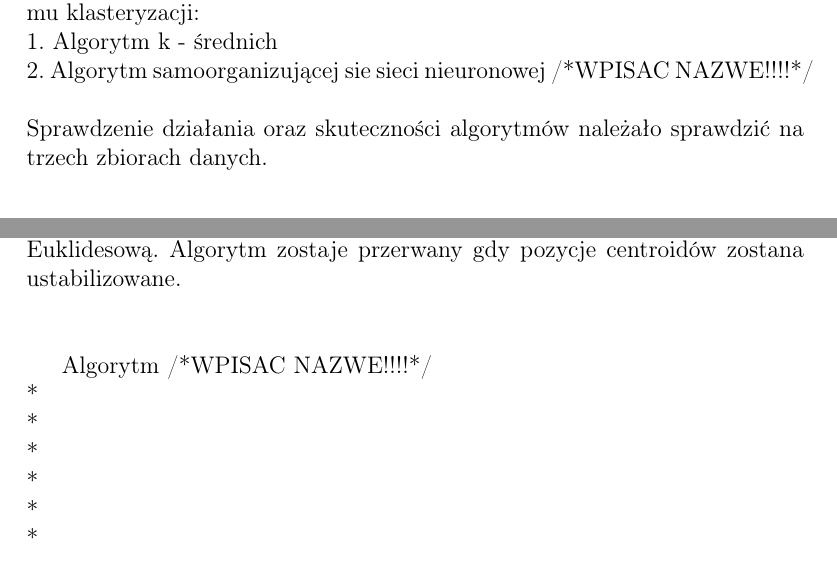
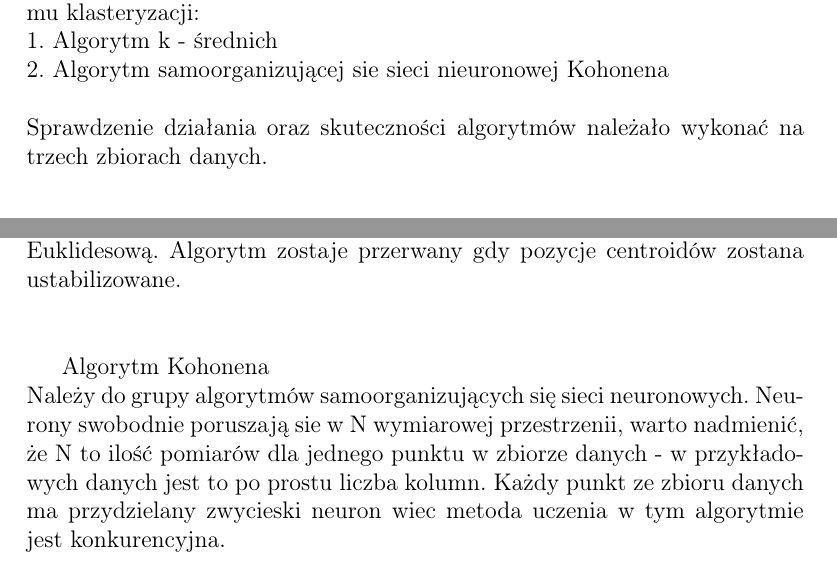
Before and after one commit to tmwitczak/iad-1, a LaTeX document (report/sprawozdanie_IAD_Zad1_Kowalewski_Witczak.tex): two parts of page 1 of 2, joined at a grey line, cut so that both start at the same text. Compiled offline with pdfLaTeX.

Commit message:
I added a few changes

```diff
--- a/report/sprawozdanie_IAD_Zad1_Kowalewski_Witczak.tex
+++ b/report/sprawozdanie_IAD_Zad1_Kowalewski_Witczak.tex
@@ -38,21 +38,16 @@
 \section{Cel}
 {Celem zadaniu było stworzenie programu implementującego dwa algorytmu klasteryzacji:\\
 1. Algorytm k - średnich\\
-2. Algorytm samoorganizującej sie sieci nieuronowej /*WPISAC NAZWE!!!!*/\\\\
-Sprawdzenie działania oraz skuteczności algorytmów należało sprawdzić na trzech zbiorach danych.
+2. Algorytm samoorganizującej sie sieci nieuronowej Kohonena\\\\
+Sprawdzenie działania oraz skuteczności algorytmów należało wykonać na trzech zbiorach danych.
 }
 
 \section{Wprowadzenie}
 {Algorytm k - średnich\\
 Należy do grupy algorytmów iteracyjnych oraz analizujacych skupienia czyli w czasie kolejnych iteracji wyodrębnia grupy podobnych obiektow. Liczba klas na jakie są dzielone dane wejsciowe jest z góry założona. Jedną z najważniejszych elementów jest centroid. Algorytm polega na losowym umiejscowieniu centroidów oraz przenoszeniu ich do centrum skupień punktów. Dane podzbiory są wybierane na podstawie przyporządkowania najbliższego centroidu do punktu. Odległości są obliczane przy pomocy wzoru na odległość Euklidesową. Algorytm zostaje przerwany gdy pozycje centroidów zostana ustabilizowane.\\\\
 
-Algorytm /*WPISAC NAZWE!!!!*/\\
-*\\
-*\\
-*\\
-*\\
-*\\
-*\\
+Algorytm Kohonena\\
+Należy do grupy algorytmów samoorganizujących się sieci neuronowych. Neurony swobodnie poruszają sie w N wymiarowej przestrzenii, warto nadmienić, że N to ilość pomiarów dla jednego punktu w zbiorze danych - w przykładowych danych jest to po prostu liczba kolumn. Każdy punkt ze zbioru danych ma przydzielany zwycieski neuron wiec metoda uczenia w tym algorytmie jest konkurencyjna.
 
 }
 
```
Also changed, not shown: report/sprawozdanie_IAD_Zad1_Kowalewski_Witczak.tex (2 more changed lines).
